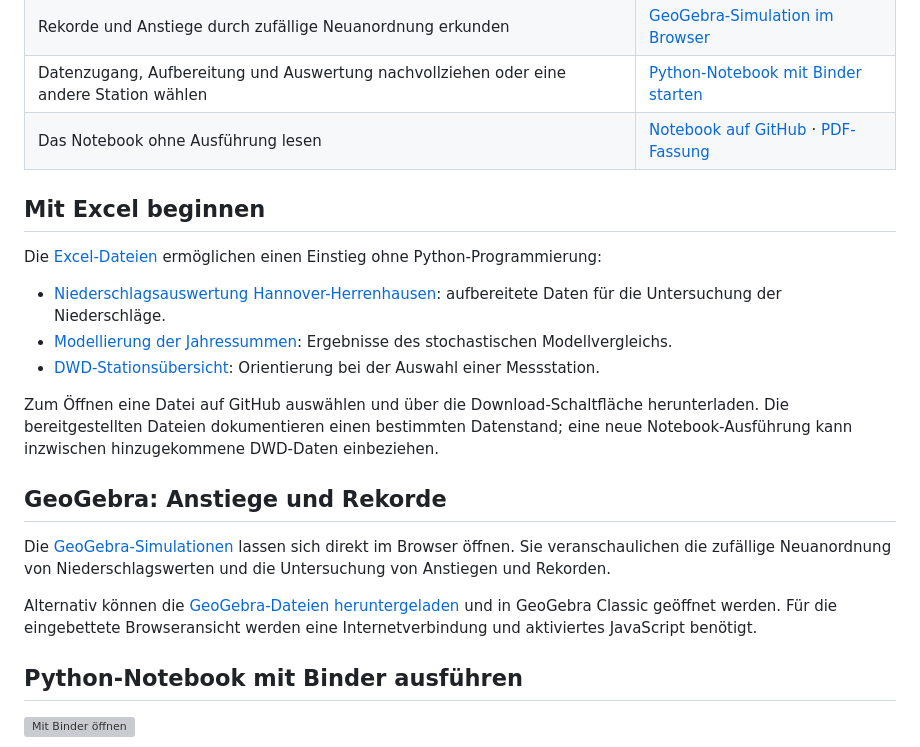
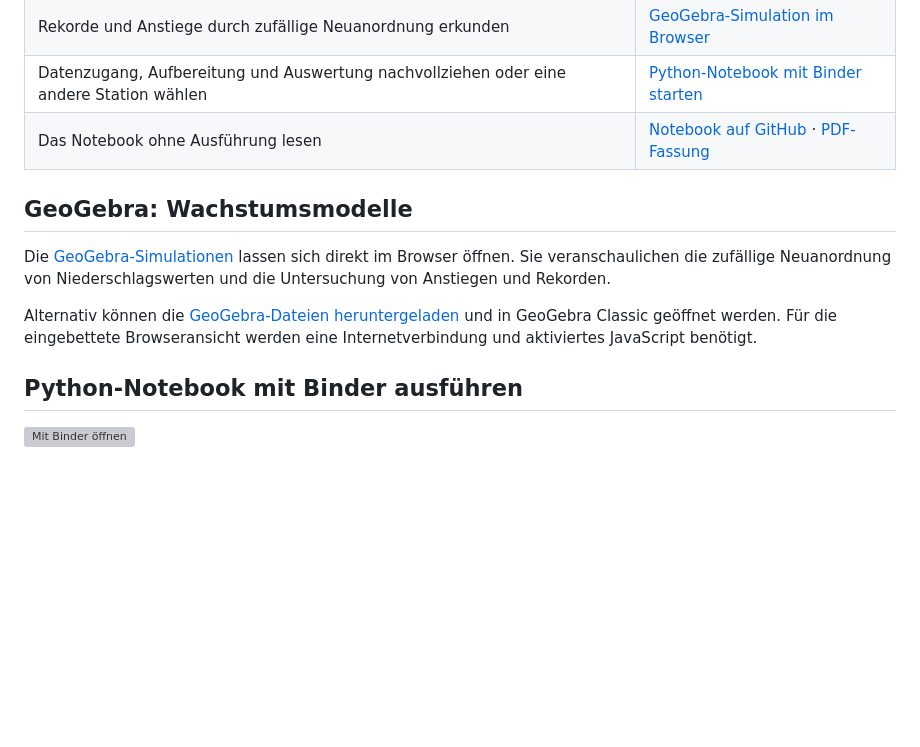
Before and after one commit to RVeh/DGL-Wachstum, a Markdown page: README.md, the part around one of its changes. GitHub-like rendering; blank space fills up the shorter version; grey boxes are pictures that could not be loaded.

Commit message:
Revise README for GeoGebra and Excel content
Updated links and sections related to GeoGebra and Excel files. Removed the 'Mit Excel beginnen' section and adjusted the GeoGebra section accordingly.

```diff
--- a/README.md
+++ b/README.md
@@ -15,17 +15,8 @@ Enthalten sind vorbereitete Excel-Dateien, eine GeoGebra-Simulation, ein erläut
 | Datenzugang, Aufbereitung und Auswertung nachvollziehen oder eine andere Station wählen | [Python-Notebook mit Binder starten](https://mybinder.org/v2/gh/RVeh/dwd-niederschlag/main?labpath=notebooks%2FDWD_Niederschlag_Ebene1.ipynb) |
 | Das Notebook ohne Ausführung lesen | [Notebook auf GitHub](notebooks/DWD_Niederschlag_Ebene1.ipynb) · [PDF-Fassung](pdf/DWD_Niederschlag_Ebene1.pdf) |
 
-## Mit Excel beginnen
 
-Die [Excel-Dateien](excel/) ermöglichen einen Einstieg ohne Python-Programmierung:
-
-- [Niederschlagsauswertung Hannover-Herrenhausen](excel/niederschlag_auswertung_Hannover-Herrenhausen_02011.xlsx): aufbereitete Daten für die Untersuchung der Niederschläge.
-- [Modellierung der Jahressummen](excel/modellierung_jahressummen_Hannover-Herrenhausen_02011.xlsx): Ergebnisse des stochastischen Modellvergleichs.
-- [DWD-Stationsübersicht](excel/stationsuebersicht_DWD.xlsx): Orientierung bei der Auswahl einer Messstation.
-
-Zum Öffnen eine Datei auf GitHub auswählen und über die Download-Schaltfläche herunterladen. Die bereitgestellten Dateien dokumentieren einen bestimmten Datenstand; eine neue Notebook-Ausführung kann inzwischen hinzugekommene DWD-Daten einbeziehen.
-
-## GeoGebra: Anstiege und Rekorde
+## GeoGebra: Wachstumsmodelle
 
 Die [GeoGebra-Simulationen](https://rveh.github.io/DGL-Wachstum/) lassen sich direkt im Browser öffnen. Sie veranschaulichen die zufällige Neuanordnung von Niederschlagswerten und die Untersuchung von Anstiegen und Rekorden.
 
```
Also changed, not shown: other parts of README.md (+1 -1 lines).
